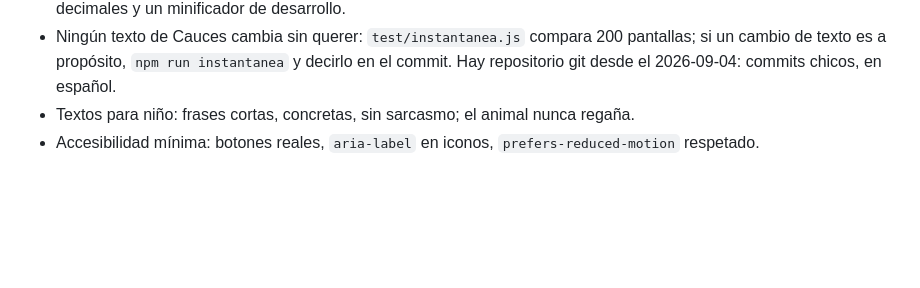
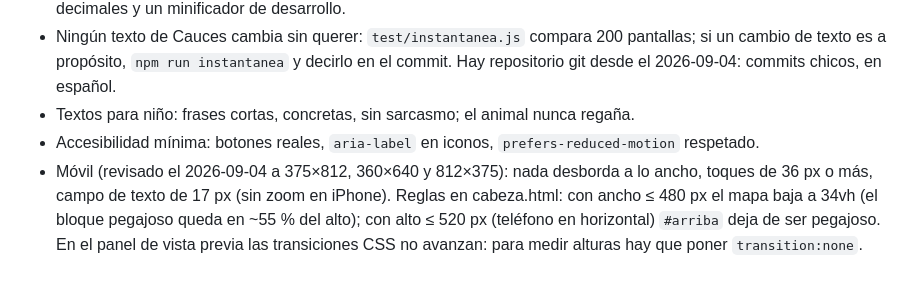
Before and after one commit to humbertogrant/cauces, a Markdown page: CLAUDE.md, the part around the change. GitHub-like rendering; blank space fills up the shorter version.

Commit message:
CLAUDE.md: reglas de móvil y aviso sobre las transiciones en el panel de vista previa

```diff
--- a/CLAUDE.md
+++ b/CLAUDE.md
@@ -321,3 +321,7 @@ anclados a algo verificable del lugar (cataratas, frontera, niebla, hielo) y con
   `npm run instantanea` y decirlo en el commit. Hay repositorio git desde el 2026-09-04: commits chicos, en español.
 - Textos para niño: frases cortas, concretas, sin sarcasmo; el animal nunca regaña.
 - Accesibilidad mínima: botones reales, `aria-label` en iconos, `prefers-reduced-motion` respetado.
+- Móvil (revisado el 2026-09-04 a 375×812, 360×640 y 812×375): nada desborda a lo ancho, toques de 36 px o más, campo de
+  texto de 17 px (sin zoom en iPhone). Reglas en cabeza.html: con ancho ≤ 480 px el mapa baja a 34vh (el bloque pegajoso
+  queda en ~55 % del alto); con alto ≤ 520 px (teléfono en horizontal) `#arriba` deja de ser pegajoso. En el panel de vista
+  previa las transiciones CSS no avanzan: para medir alturas hay que poner `transition:none`.
```
